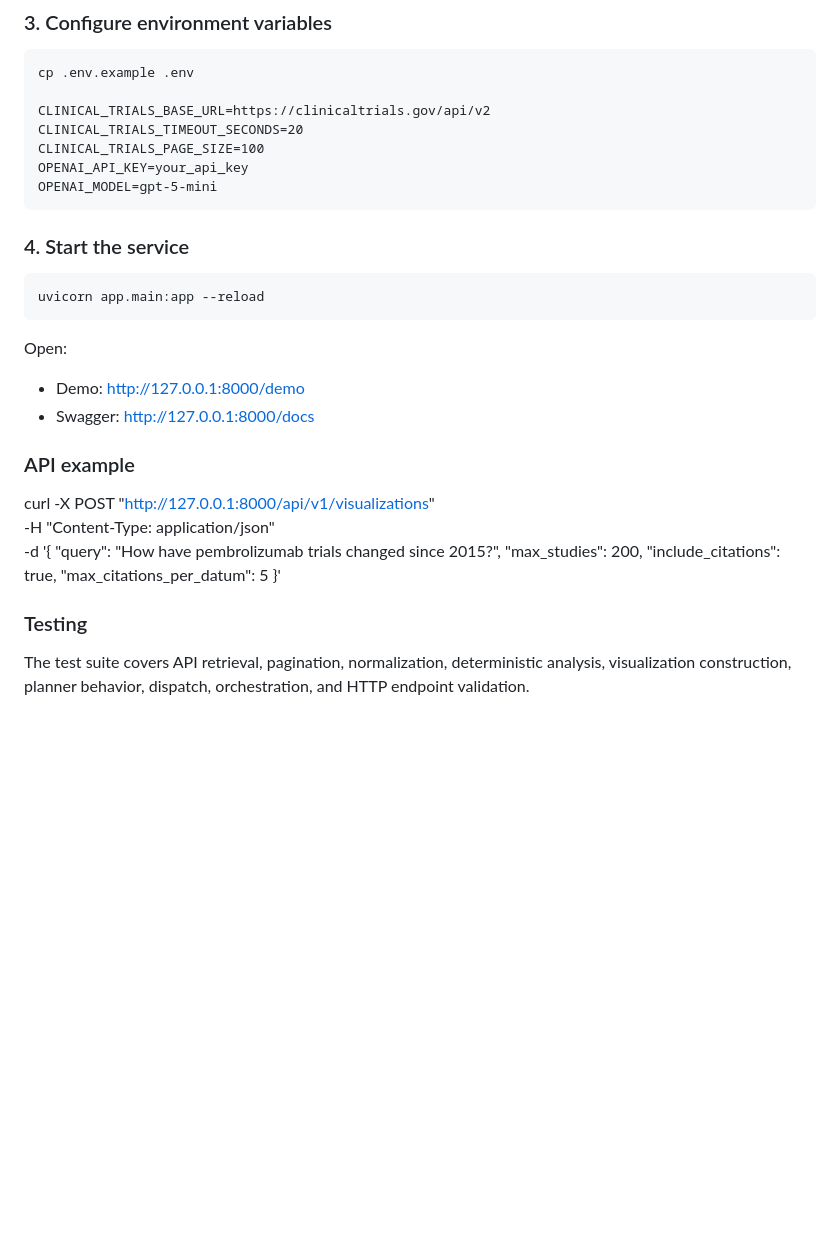
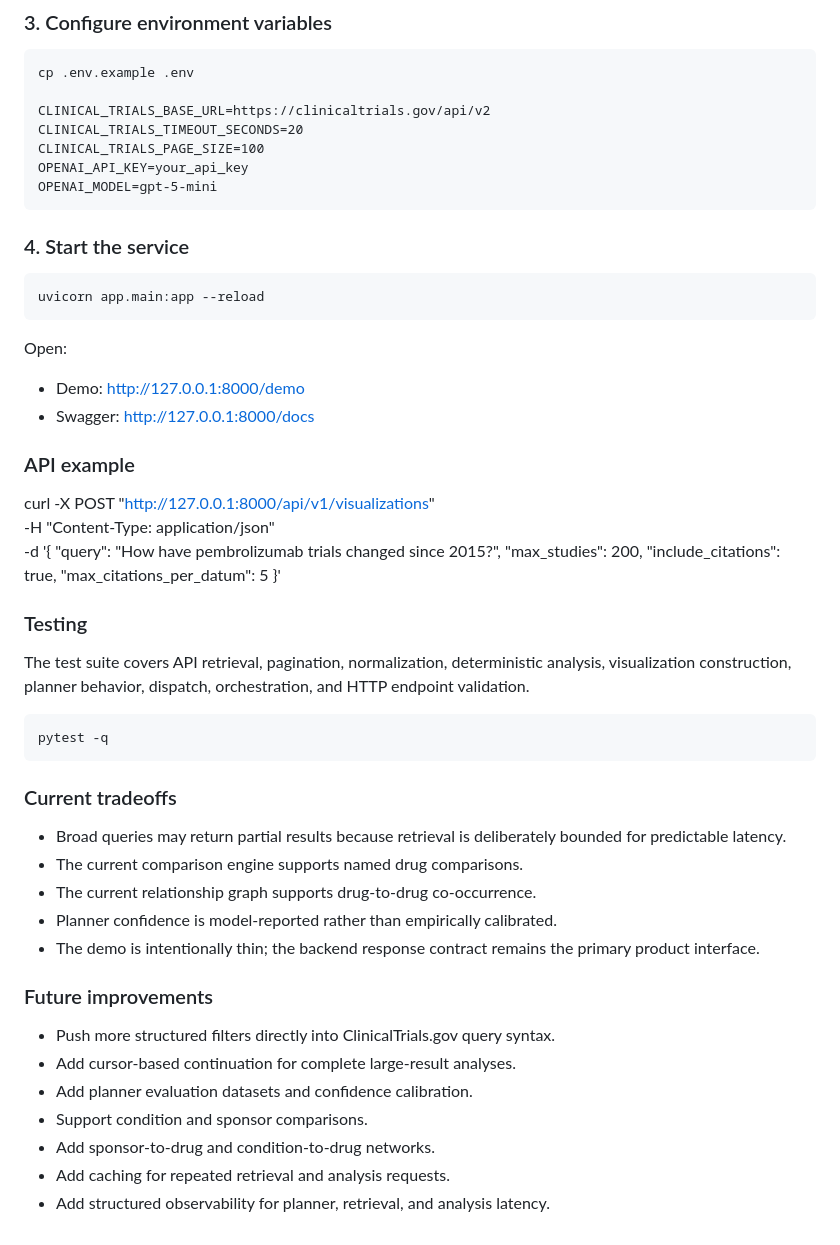
Before and after one commit to ShejalShankar/ct-query-to-visualization-agent, a Markdown page: README.md, the part around one of its changes. Rendered like a GitHub page; blank space fills up the shorter version.

Commit message:
Enhance README with project and usage details
Updated README.md to include additional details on project structure, running instructions, testing, current tradeoffs, and future improvements.

````diff
--- a/README.md
+++ b/README.md
@@ -133,6 +139,7 @@ CLINICAL_TRIALS_PAGE_SIZE=100
 OPENAI_API_KEY=your_api_key
 OPENAI_MODEL=gpt-5-mini
 ```
+
 ### 4. Start the service
 ```
 uvicorn app.main:app --reload
@@ -140,6 +147,7 @@ uvicorn app.main:app --reload
 Open:
 * Demo: http://127.0.0.1:8000/demo
 * Swagger: http://127.0.0.1:8000/docs
+
 
 ### API example
 curl -X POST "http://127.0.0.1:8000/api/v1/visualizations" \
@@ -151,7 +159,32 @@ curl -X POST "http://127.0.0.1:8000/api/v1/visualizations" \
     "max_citations_per_datum": 5
   }'
 
+
 ### Testing
 The test suite covers API retrieval, pagination, normalization, deterministic
 analysis, visualization construction, planner behavior, dispatch, orchestration,
 and HTTP endpoint validation.
+
+```
+pytest -q
+```
+
+
+### Current tradeoffs
+* Broad queries may return partial results because retrieval is deliberately
+    bounded for predictable latency.
+* The current comparison engine supports named drug comparisons.
+* The current relationship graph supports drug-to-drug co-occurrence.
+* Planner confidence is model-reported rather than empirically calibrated.
+* The demo is intentionally thin; the backend response contract remains the
+    primary product interface.
+
+
+### Future improvements
+* Push more structured filters directly into ClinicalTrials.gov query syntax.
+* Add cursor-based continuation for complete large-result analyses.
+* Add planner evaluation datasets and confidence calibration.
+* Support condition and sponsor comparisons.
+* Add sponsor-to-drug and condition-to-drug networks.
+* Add caching for repeated retrieval and analysis requests.
+* Add structured observability for planner, retrieval, and analysis latency.
````
Also changed, not shown: other parts of README.md (+6 -0 lines).
